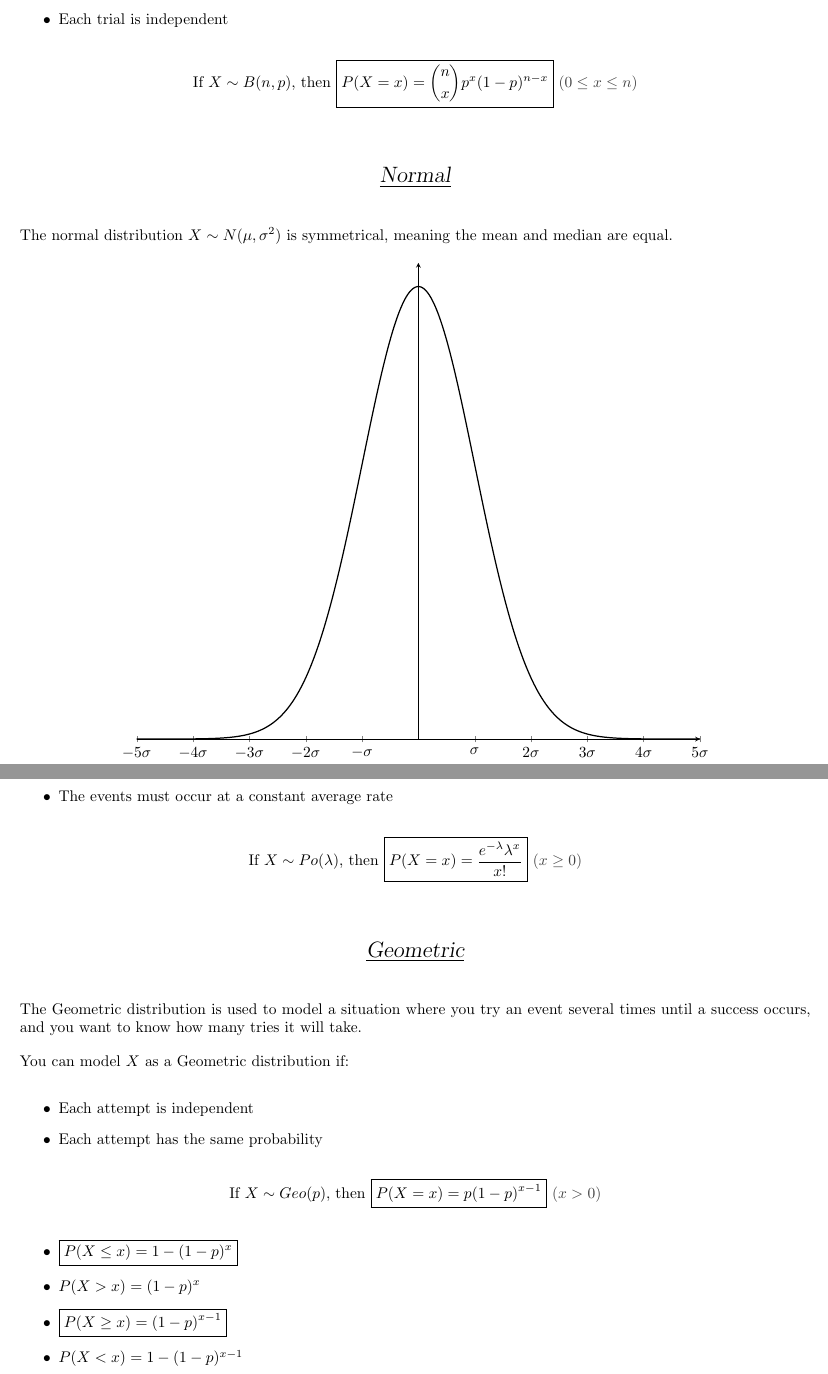
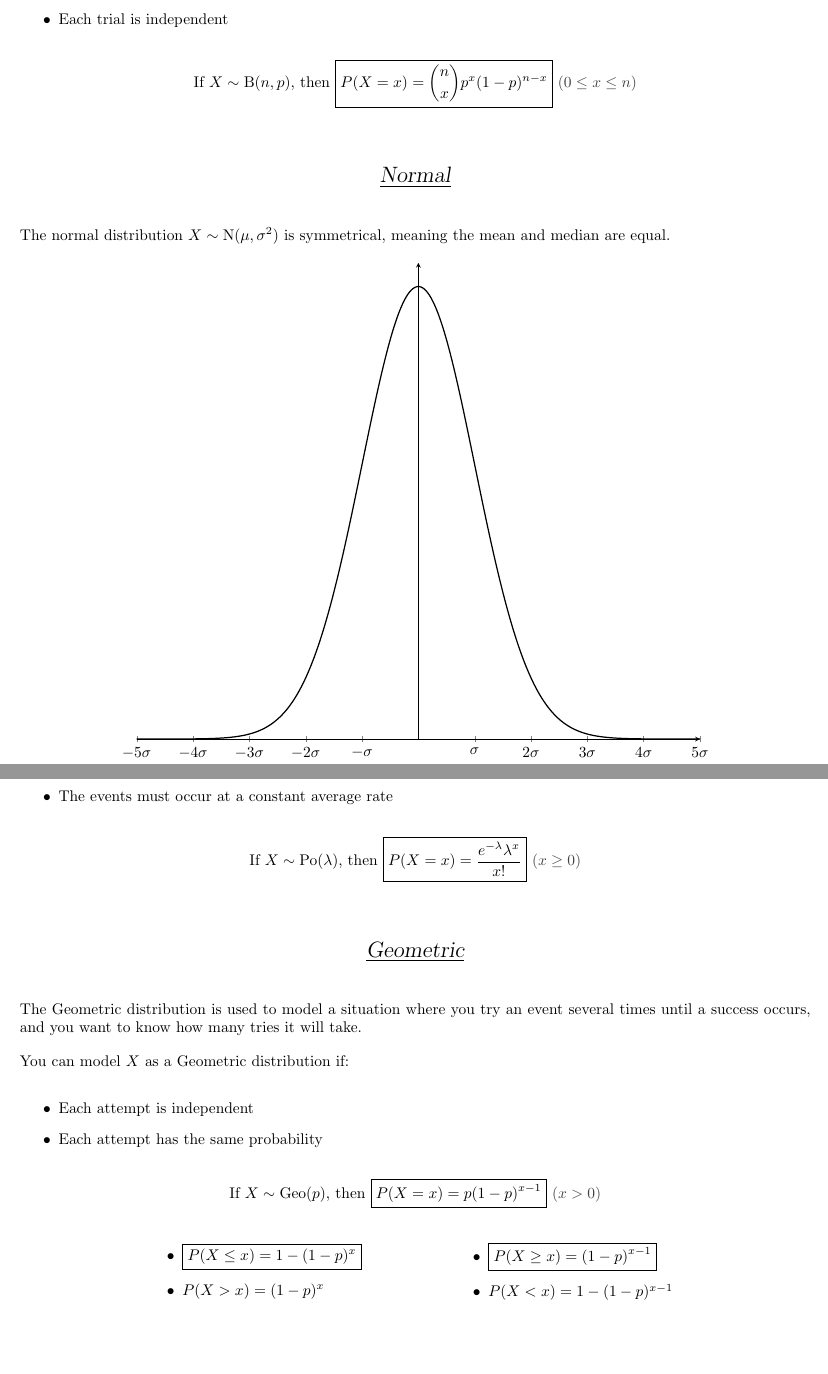
Before and after one commit to DoctorDalek1963/LaTeX, a LaTeX document (crib_sheets/main.tex, which reads crib_sheets/sections/fs1/distribs.tex, crib_sheets/sections/stats/distribs.tex): two parts of pages 8 and 9 of 10, joined at a grey line, cut so that both start at the same text, the shorter picture padded with empty space. Compiled offline with pdfLaTeX.

Commit message:
Improve stats and fs1 formatting

```diff
--- a/crib_sheets/sections/fs1/distribs.tex
+++ b/crib_sheets/sections/fs1/distribs.tex
@@ -16,7 +16,7 @@ You can model $X$ as a Poisson distribution if:
 \end{itemize}
 
 \begin{center}
-	If $X \sim Po(\lambda)$, then $\boxed{P(X = x) = \frac{e^{-\lambda} \lambda^x}{x!}}\ \constraint{x \geq 0}$
+	If $X \sim \text{Po}(\lambda)$, then $\boxed{P(X = x) = \frac{e^{-\lambda} \lambda^x}{x!}}\ \constraint{x \geq 0}$
 \end{center}
 
 \sectitle{Geometric}
@@ -30,15 +30,25 @@ You can model $X$ as a Geometric distribution if:
 \end{itemize}
 
 \begin{center}
-	If $X \sim Geo(p)$, then $\boxed{P(X = x) = p(1 - p)^{x - 1}}\ \constraint{x > 0}$
+	If $X \sim \text{Geo}(p)$, then $\boxed{P(X = x) = p(1 - p)^{x - 1}}\ \constraint{x > 0}$
 
 \end{center}
 
+\begin{figure}[H]
+\hspace{0.15\linewidth}
+\begin{minipage}{0.3\linewidth}
 \begin{itemize}
 	\item $\boxed{P(X \leq x) = 1 - (1 - p)^x}$
 	\item $P(X > x) = (1 - p)^x$
+\end{itemize}
+\end{minipage}\hfill
+\begin{minipage}{0.3\linewidth}
+\begin{itemize}
 	\item $\boxed{P(X \geq x) = (1 - p)^{x - 1}}$
 	\item $P(X < x) = 1 - (1 - p)^{x - 1}$
 \end{itemize}
+\end{minipage}
+\hspace{0.15\linewidth}
+\end{figure}
 
 \end{document}
--- a/crib_sheets/sections/stats/distribs.tex
+++ b/crib_sheets/sections/stats/distribs.tex
@@ -17,12 +17,12 @@ You can model $X$ as a binomial distribution if:
 \end{itemize}
 
 \begin{center}
-	If $X \sim B(n, p)$, then $\boxed{P(X = x) = \binom{n}{x} p^x (1 - p)^{n - x}}\ \constraint{0 \leq x \leq n}$
+	If $X \sim \text{B}(n, p)$, then $\boxed{P(X = x) = \binom{n}{x} p^x (1 - p)^{n - x}}\ \constraint{0 \leq x \leq n}$
 \end{center}
 
 \sectitle{Normal}
 
-The normal distribution $X \sim N(\mu, \sigma^2)$ is symmetrical, meaning the mean and median are equal.
+The normal distribution $X \sim \text{N}(\mu, \sigma^2)$ is symmetrical, meaning the mean and median are equal.
 
 \begin{figure}[h]
 \begin{center}
```
Also changed, not shown: crib_sheets/pdfs/main.pdf.
